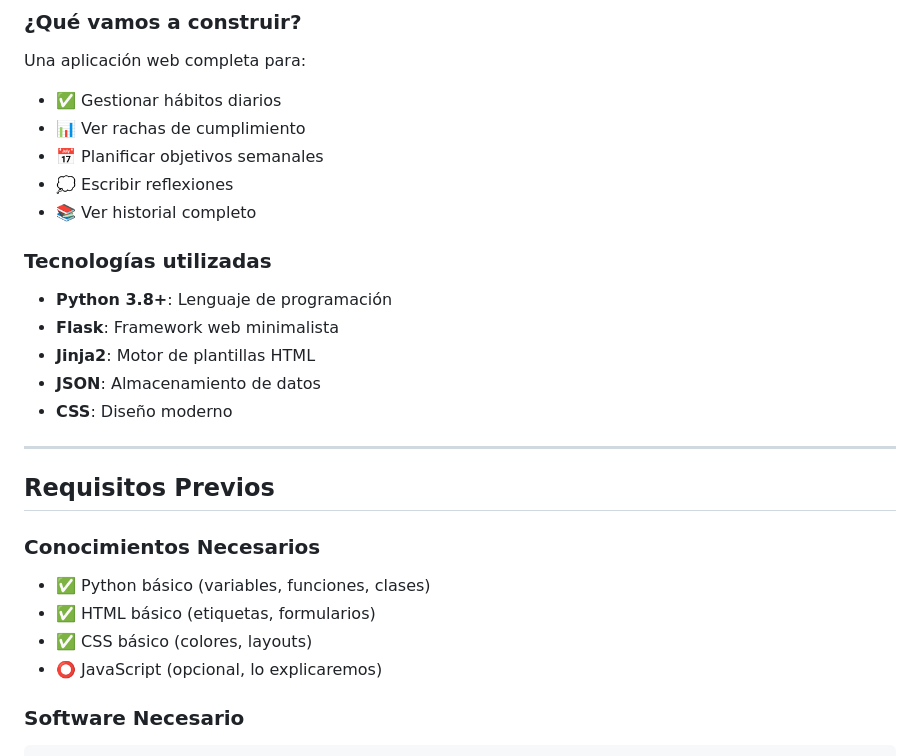
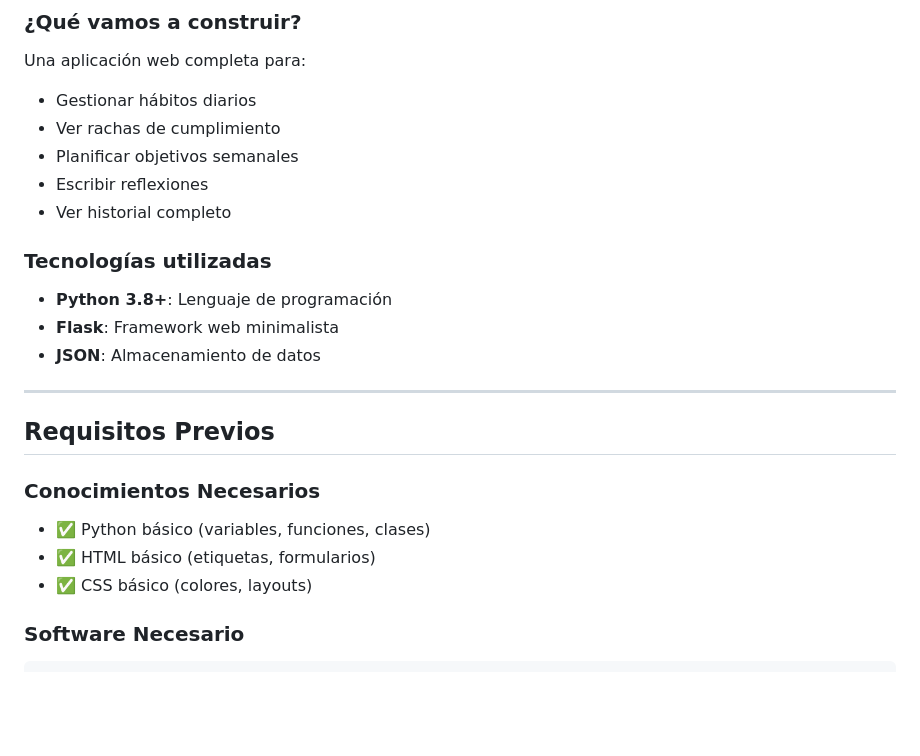
Before and after one commit to alpacioncio67/Habit-Tracker, a Markdown page: TUTORIAL.md, the part around the change. Drawn GitHub-style; blank space fills up the shorter version.

Commit message:
Mejora tutorial.md

```diff
--- a/tutorial.md
+++ b/TUTORIAL.md
@@ -8,19 +8,17 @@
 ### ¿Qué vamos a construir?
 
 Una aplicación web completa para:
-- ✅ Gestionar hábitos diarios
-- 📊 Ver rachas de cumplimiento
-- 📅 Planificar objetivos semanales
-- 💭 Escribir reflexiones
-- 📚 Ver historial completo
+-  Gestionar hábitos diarios
+-  Ver rachas de cumplimiento
+-  Planificar objetivos semanales
+-  Escribir reflexiones
+-  Ver historial completo
 
 ### Tecnologías utilizadas
 
 - **Python 3.8+**: Lenguaje de programación
 - **Flask**: Framework web minimalista
-- **Jinja2**: Motor de plantillas HTML
 - **JSON**: Almacenamiento de datos
-- **CSS**: Diseño moderno
 
 ---
 
@@ -31,7 +29,6 @@ Una aplicación web completa para:
 - ✅ Python básico (variables, funciones, clases)
 - ✅ HTML básico (etiquetas, formularios)
 - ✅ CSS básico (colores, layouts)
-- ⭕ JavaScript (opcional, lo explicaremos)
 
 ### Software Necesario
 
```
